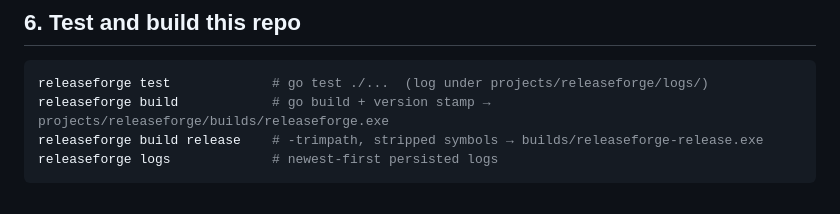
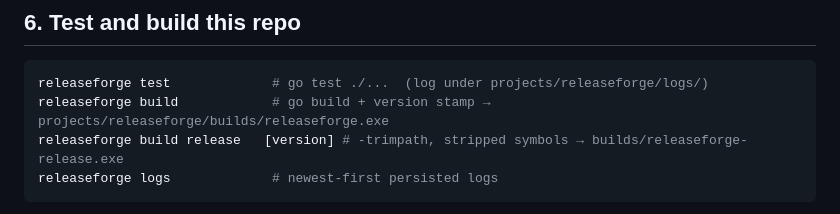
Before and after one commit to ojilon/releaseforge, a Markdown page: docs/10-bootstrap-v001.md, the part around the change. GitHub-like rendering.

Commit message:
add version support

````diff
--- a/docs/10-bootstrap-v001.md
+++ b/docs/10-bootstrap-v001.md
@@ -139,7 +139,7 @@ remain available.
 ```bash
 releaseforge test             # go test ./...  (log under projects/releaseforge/logs/)
 releaseforge build            # go build + version stamp → projects/releaseforge/builds/releaseforge.exe
-releaseforge build release    # -trimpath, stripped symbols → builds/releaseforge-release.exe
+releaseforge build release   [version] # -trimpath, stripped symbols → builds/releaseforge-release.exe
 releaseforge logs             # newest-first persisted logs
 ```
 
````
